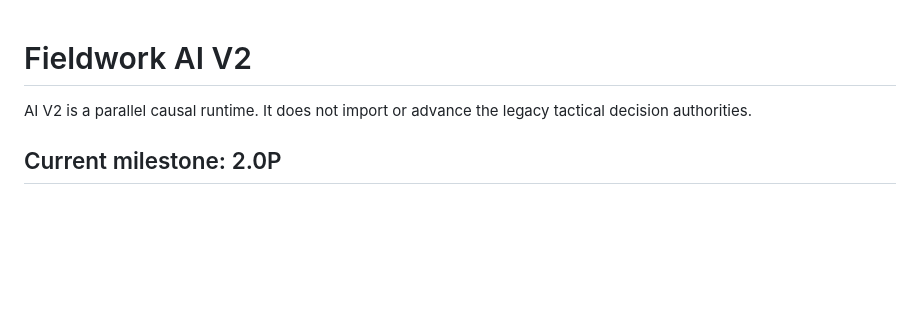
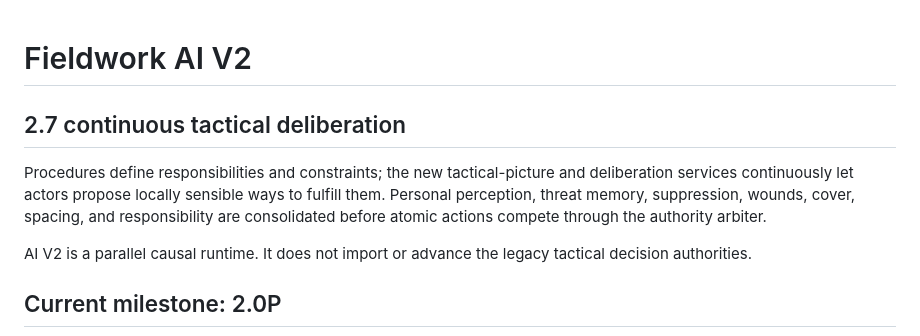
Before and after one commit to lowlevelwizards/fieldwork, a Markdown page: js/ai-v2/README.md, the part around the change. GitHub-like rendering; blank space fills up the shorter version.

Commit message:
2.7 readme

```diff
--- a/js/ai-v2/README.md
+++ b/js/ai-v2/README.md
@@ -1,4 +1,9 @@
 # Fieldwork AI V2
+
+## 2.7 continuous tactical deliberation
+
+Procedures define responsibilities and constraints; the new tactical-picture and deliberation services continuously let actors propose locally sensible ways to fulfill them. Personal perception, threat memory, suppression, wounds, cover, spacing, and responsibility are consolidated before atomic actions compete through the authority arbiter.
+
 
 AI V2 is a parallel causal runtime. It does not import or advance the legacy tactical decision authorities.
 
```
